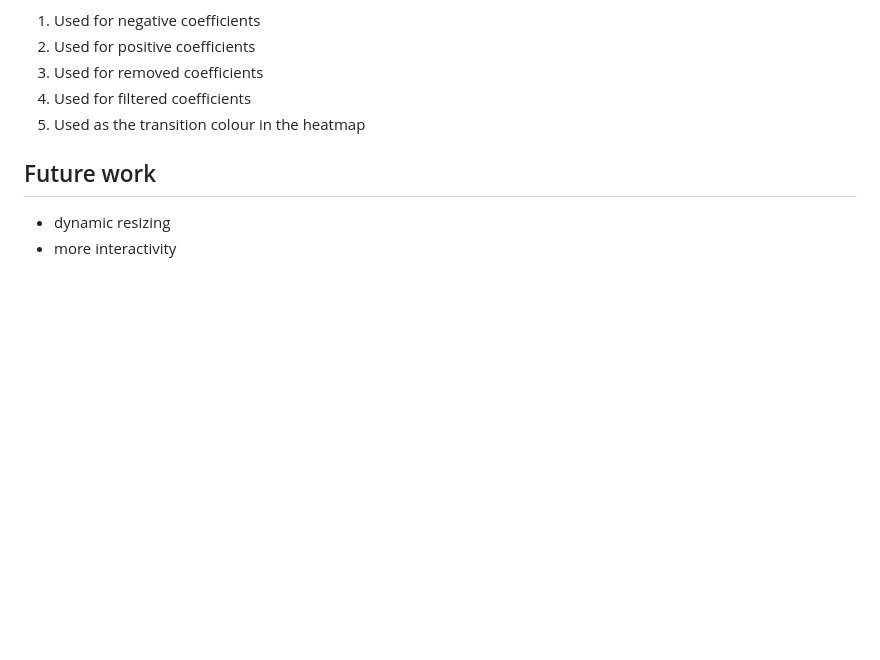
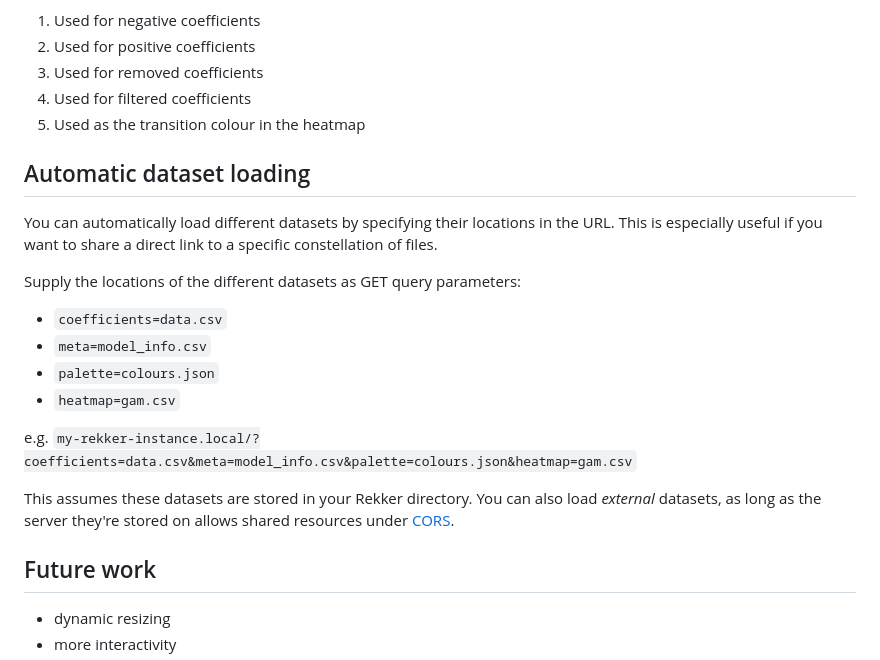
Before and after one commit to AntheSevenants/Rekker, a Markdown page: README.md, the part around the change. Rendered like a GitHub page; blank space fills up the shorter version.

Commit message:
Specify automatic dataset loading in README

```diff
--- a/README.md
+++ b/README.md
@@ -169,6 +169,21 @@ The order is as follows:
 4. Used for filtered coefficients
 5. Used as the transition colour in the heatmap
 
+## Automatic dataset loading
+
+You can automatically load different datasets by specifying their locations in the URL. This is especially useful if you want to share a direct link to a specific constellation of files.
+
+Supply the locations of the different datasets as GET query parameters:
+
+- `coefficients=data.csv`
+- `meta=model_info.csv`
+- `palette=colours.json`
+- `heatmap=gam.csv`
+
+e.g. `my-rekker-instance.local/?coefficients=data.csv&meta=model_info.csv&palette=colours.json&heatmap=gam.csv`
+
+This assumes these datasets are stored in your Rekker directory. You can also load *external* datasets, as long as the server they're stored on allows shared resources under [CORS](https://developer.mozilla.org/en-US/docs/Glossary/CORS).
+
 ## Future work
 
 * dynamic resizing
```
